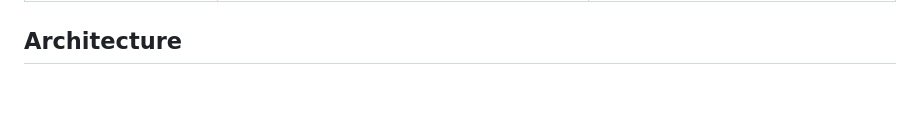
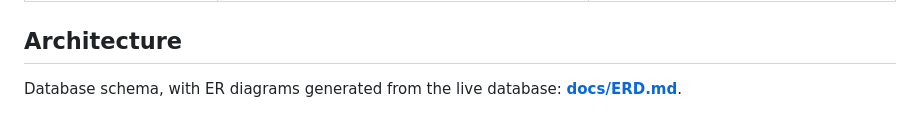
Before and after one commit to HenryLiu520/hku-empty-classroom, a Markdown page: README.md, the part around the change. Drawn GitHub-style; blank space fills up the shorter version.

```diff
--- a/README.md
+++ b/README.md
@@ -116,6 +116,8 @@ Where the busy blocks come from is the part that matters most:
 | Every change is attributed and expirable | `room_updates`, `audit_log` | `GET /api/audit` |
 
 ## Architecture
+
+Database schema, with ER diagrams generated from the live database: **[docs/ERD.md](docs/ERD.md)**.
 
 ![Architecture: one Vue app with three account roles, one service, one database, and the University's timetable as a read-only input](docs/images/architecture.png)
 
```
Also changed, not shown: README.zh-CN.md (+2 -0 lines), README.zh-TW.md (+2 -0 lines), docs/ERD.md (added, +67 -0 lines), docs/ERD.zh-CN.md (added, +58 -0 lines), docs/ERD.zh-TW.md (added, +58 -0 lines), docs/erd/er-main.png (added), docs/erd/er-mock.png (added), 2 other files.
